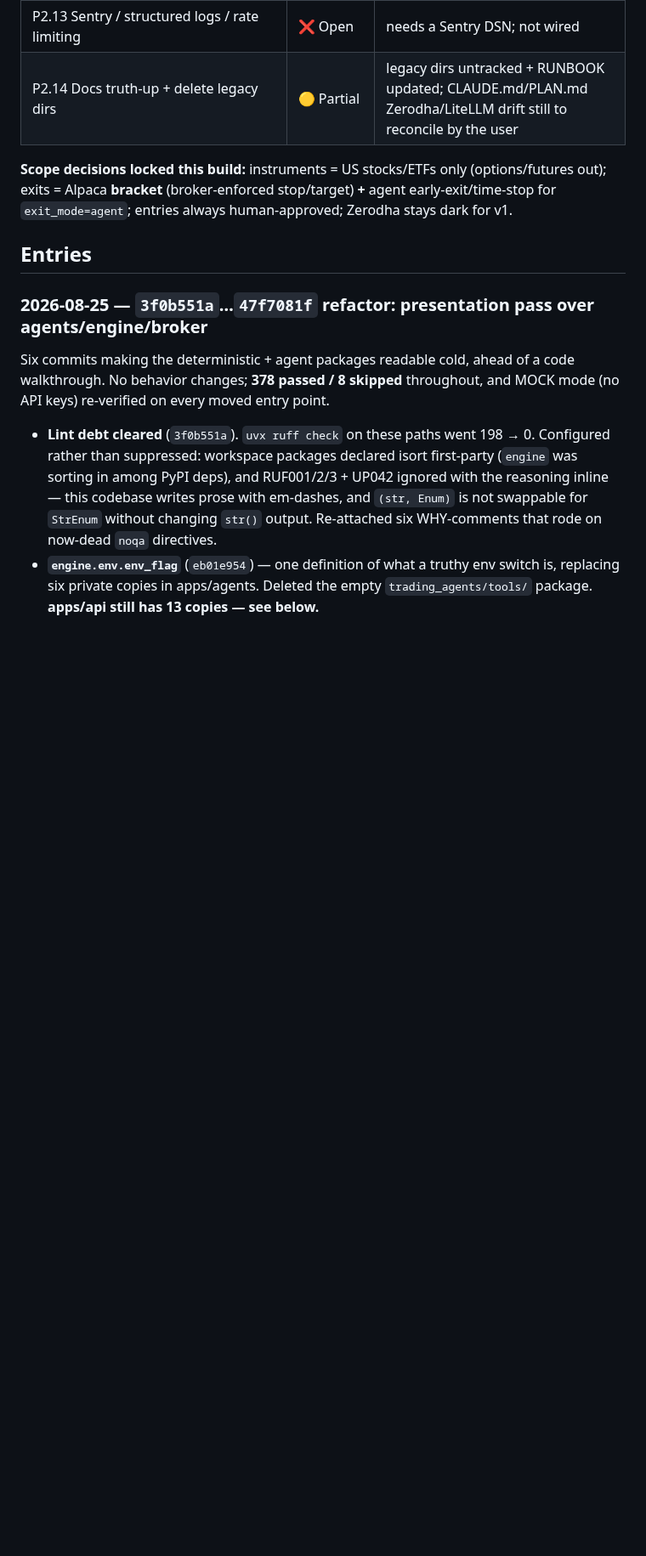
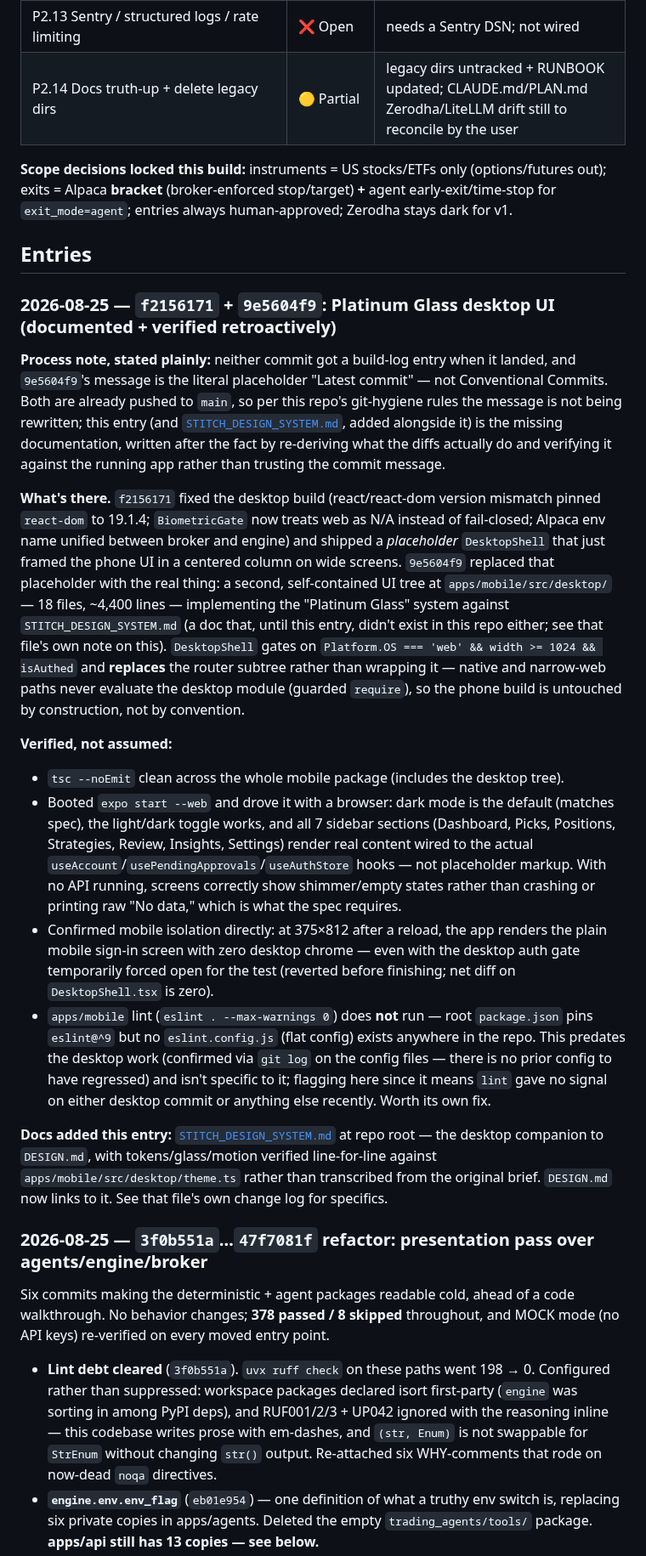
Before and after one commit to insaneamogh/AutonomousTradeAgents, a Markdown page: fable5findings.md, the part around the change. Shown at 85% size. Drawn GitHub-style; blank space fills up the shorter version.

```diff
--- a/fable5findings.md
+++ b/fable5findings.md
@@ -294,6 +294,49 @@ Recommendation: don't reach for Temporal yet. A single worker process owning all
 
 ## Entries
 
+### 2026-08-25 — `f2156171` + `9e5604f9`: Platinum Glass desktop UI (documented + verified retroactively)
+
+**Process note, stated plainly:** neither commit got a build-log entry when it landed, and
+`9e5604f9`'s message is the literal placeholder "Latest commit" — not Conventional Commits. Both
+are already pushed to `main`, so per this repo's git-hygiene rules the message is not being
+rewritten; this entry (and [`STITCH_DESIGN_SYSTEM.md`](STITCH_DESIGN_SYSTEM.md), added alongside
+it) is the missing documentation, written after the fact by re-deriving what the diffs actually
+do and verifying it against the running app rather than trusting the commit message.
+
+**What's there.** `f2156171` fixed the desktop build (react/react-dom version mismatch pinned
+`react-dom` to 19.1.4; `BiometricGate` now treats web as N/A instead of fail-closed; Alpaca env
+name unified between broker and engine) and shipped a *placeholder* `DesktopShell` that just
+framed the phone UI in a centered column on wide screens. `9e5604f9` replaced that placeholder
+with the real thing: a second, self-contained UI tree at `apps/mobile/src/desktop/` — 18 files,
+~4,400 lines — implementing the "Platinum Glass" system against `STITCH_DESIGN_SYSTEM.md` (a doc
+that, until this entry, didn't exist in this repo either; see that file's own note on this).
+`DesktopShell` gates on `Platform.OS === 'web' && width >= 1024 && isAuthed` and **replaces**
+the router subtree rather than wrapping it — native and narrow-web paths never evaluate the
+desktop module (guarded `require`), so the phone build is untouched by construction, not by
+convention.
+
+**Verified, not assumed:**
+- `tsc --noEmit` clean across the whole mobile package (includes the desktop tree).
+- Booted `expo start --web` and drove it with a browser: dark mode is the default (matches spec),
+  the light/dark toggle works, and all 7 sidebar sections (Dashboard, Picks, Positions,
+  Strategies, Review, Insights, Settings) render real content wired to the actual
+  `useAccount`/`usePendingApprovals`/`useAuthStore` hooks — not placeholder markup. With no API
+  running, screens correctly show shimmer/empty states rather than crashing or printing raw
+  "No data," which is what the spec requires.
+- Confirmed mobile isolation directly: at 375×812 after a reload, the app renders the plain
+  mobile sign-in screen with zero desktop chrome — even with the desktop auth gate temporarily
+  forced open for the test (reverted before finishing; net diff on `DesktopShell.tsx` is zero).
+- `apps/mobile` lint (`eslint . --max-warnings 0`) does **not** run — root `package.json` pins
+  `eslint@^9` but no `eslint.config.js` (flat config) exists anywhere in the repo. This predates
+  the desktop work (confirmed via `git log` on the config files — there is no prior config to
+  have regressed) and isn't specific to it; flagging here since it means `lint` gave no signal on
+  either desktop commit or anything else recently. Worth its own fix.
+
+**Docs added this entry:** [`STITCH_DESIGN_SYSTEM.md`](STITCH_DESIGN_SYSTEM.md) at repo root —
+the desktop companion to `DESIGN.md`, with tokens/glass/motion verified line-for-line against
+`apps/mobile/src/desktop/theme.ts` rather than transcribed from the original brief. `DESIGN.md`
+now links to it. See that file's own change log for specifics.
+
 ### 2026-08-25 — `3f0b551a`…`47f7081f` refactor: presentation pass over agents/engine/broker
 
 Six commits making the deterministic + agent packages readable cold, ahead of a
```
Also changed, not shown: DESIGN.md (+4 -0 lines), STITCH_DESIGN_SYSTEM.md (added, +327 -0 lines).
